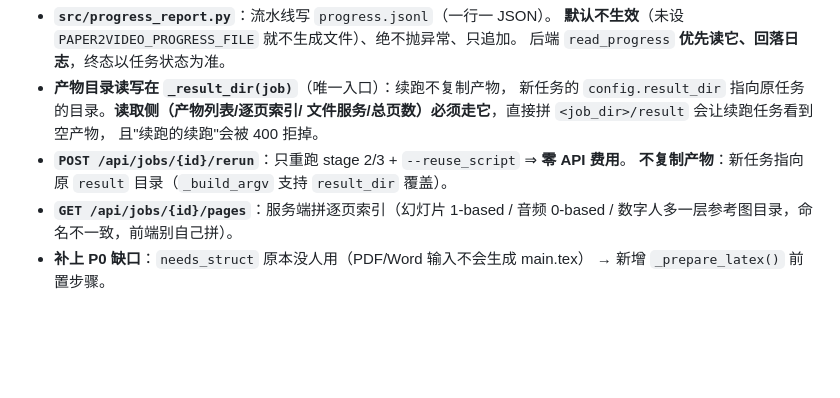
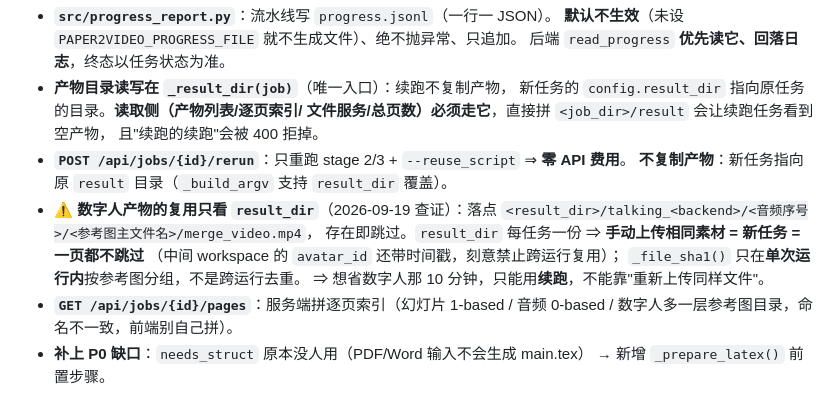
Before and after one commit to 0001c/paper2video_gkk, a Markdown page: .workbuddy/memory/MEMORY.md, the part around the change. Rendered like a GitHub page; blank space fills up the shorter version.

```diff
--- a/.workbuddy/memory/MEMORY.md
+++ b/.workbuddy/memory/MEMORY.md
@@ -138,6 +138,12 @@ UnicodeEncodeError，且崩点在流水线**最末端**。已在 `pv_env.py` 模
   且"续跑的续跑"会被 400 拒掉。
 - **`POST /api/jobs/{id}/rerun`**：只重跑 stage 2/3 + `--reuse_script` ⇒ **零 API 费用**。
   **不复制产物**：新任务指向原 `result` 目录（`_build_argv` 支持 `result_dir` 覆盖）。
+- ⚠️ **数字人产物的复用只看 `result_dir`**（2026-09-19 查证）：落点
+  `<result_dir>/talking_<backend>/<音频序号>/<参考图主文件名>/merge_video.mp4`，
+  存在即跳过。`result_dir` 每任务一份 ⇒ **手动上传相同素材 = 新任务 = 一页都不跳过**
+  （中间 workspace 的 `avatar_id` 还带时间戳，刻意禁止跨运行复用）；
+  `_file_sha1()` 只在**单次运行内**按参考图分组，不是跨运行去重。
+  ⇒ 想省数字人那 10 分钟，只能用**续跑**，不能靠"重新上传同样文件"。
 - **`GET /api/jobs/{id}/pages`**：服务端拼逐页索引（幻灯片 1-based / 音频 0-based /
   数字人多一层参考图目录，命名不一致，前端别自己拼）。
 - **补上 P0 缺口**：`needs_struct` 原本没人用（PDF/Word 输入不会生成 main.tex）
```
Also changed, not shown: .workbuddy/memory/2026-09-19.md (+25 -0 lines).
